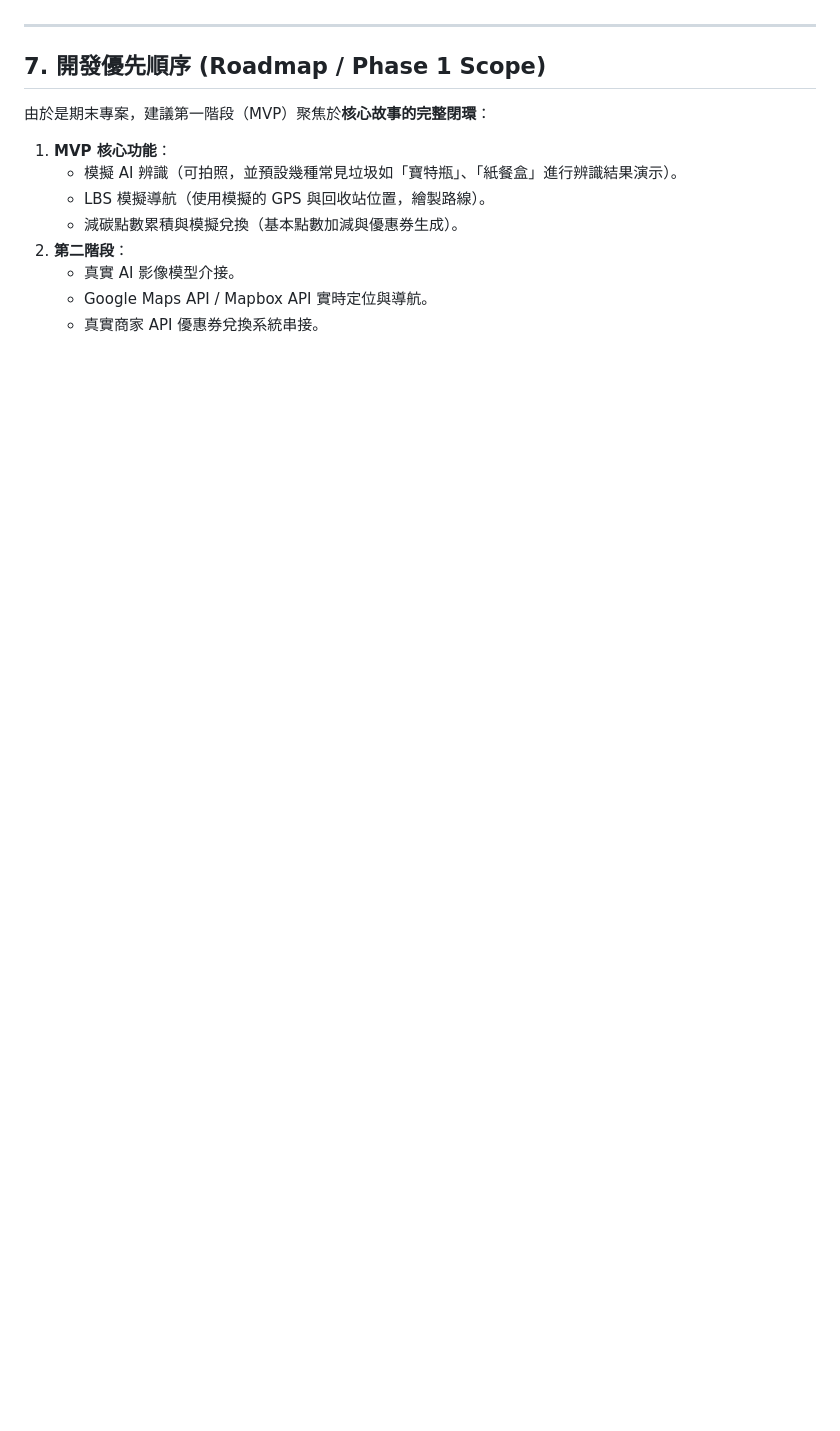
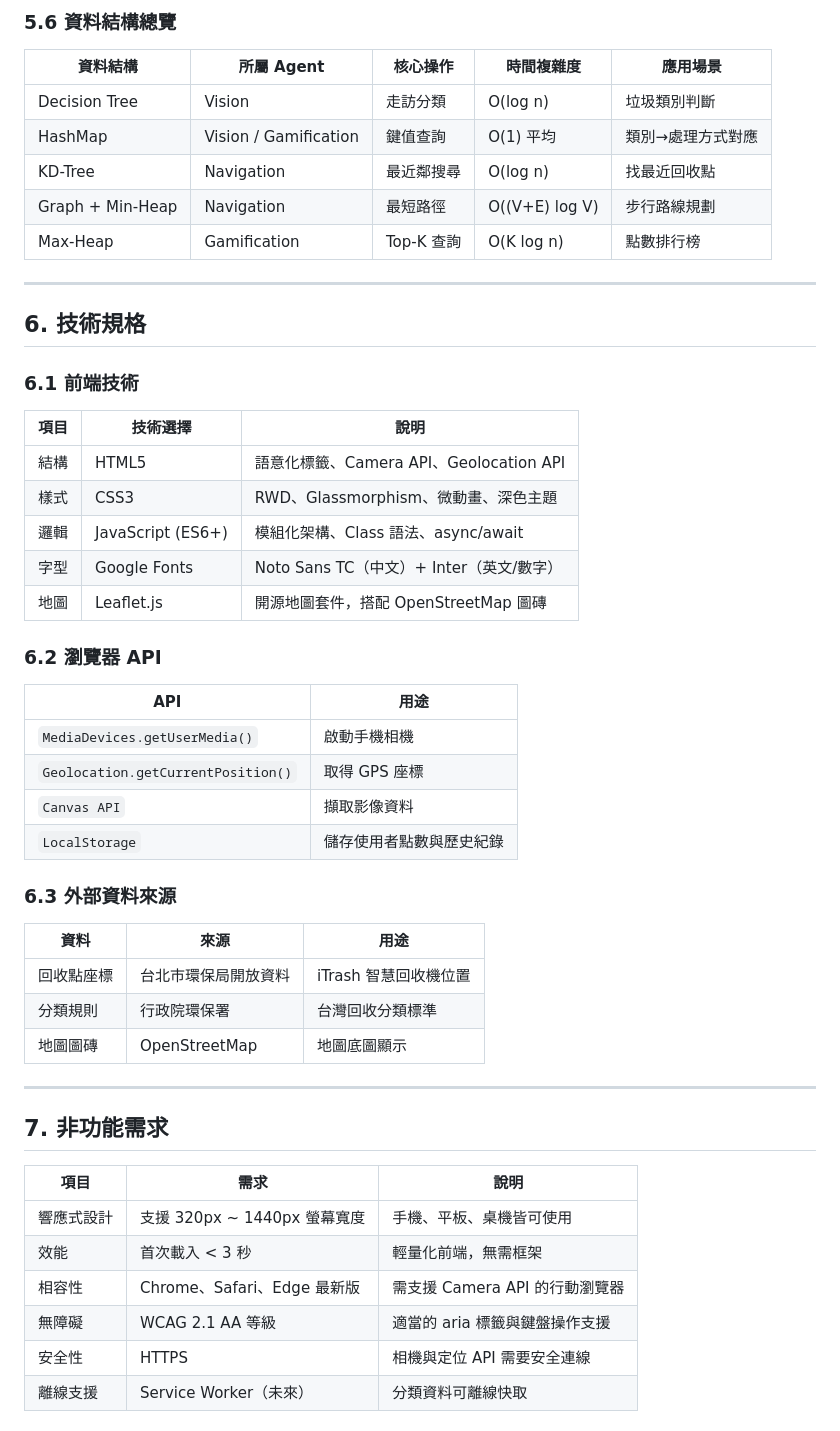
Before and after one commit to Railfan-Luke/14th_Data-Structure_resport, a Markdown page: PRD.md, the part around one of its changes. Rendered like a GitHub page; blank space fills up the shorter version.

```diff
--- a/PRD.md
+++ b/PRD.md
@@ -150,14 +184,54 @@ sequenceDiagram
+### 5.6 資料結構總覽
+
+| 資料結構 | 所屬 Agent | 核心操作 | 時間複雜度 | 應用場景 |
+|----------|-----------|----------|-----------|----------|
+| Decision Tree | Vision | 走訪分類 | O(log n) | 垃圾類別判斷 |
+| HashMap | Vision / Gamification | 鍵值查詢 | O(1) 平均 | 類別→處理方式對應 |
+| KD-Tree | Navigation | 最近鄰搜尋 | O(log n) | 找最近回收點 |
+| Graph + Min-Heap | Navigation | 最短路徑 | O((V+E) log V) | 步行路線規劃 |
+| Max-Heap | Gamification | Top-K 查詢 | O(K log n) | 點數排行榜 |
 
 ---
 
-## 7. 開發優先順序 (Roadmap / Phase 1 Scope)
+## 6. 技術規格
 
-由於是期末專案，建議第一階段（MVP）聚焦於**核心故事的完整閉環**：
-1. **MVP 核心功能**：
-   * 模擬 AI 辨識（可拍照，並預設幾種常見垃圾如「寶特瓶」、「紙餐盒」進行辨識結果演示）。
-   * LBS 模擬導航（使用模擬的 GPS 與回收站位置，繪製路線）。
-   * 減碳點數累積與模擬兌換（基本點數加減與優惠券生成）。
-2. **第二階段**：
-   * 真實 AI 影像模型介接。
-   * Google Maps API / Mapbox API 實時定位與導航。
-   * 真實商家 API 優惠券兌換系統串接。
+### 6.1 前端技術
+
+| 項目 | 技術選擇 | 說明 |
+|------|---------|------|
+| 結構 | HTML5 | 語意化標籤、Camera API、Geolocation API |
+| 樣式 | CSS3 | RWD、Glassmorphism、微動畫、深色主題 |
+| 邏輯 | JavaScript (ES6+) | 模組化架構、Class 語法、async/await |
+| 字型 | Google Fonts | Noto Sans TC（中文）+ Inter（英文/數字） |
+| 地圖 | Leaflet.js | 開源地圖套件，搭配 OpenStreetMap 圖磚 |
+
+### 6.2 瀏覽器 API
+
+| API | 用途 |
+|-----|------|
+| `MediaDevices.getUserMedia()` | 啟動手機相機 |
+| `Geolocation.getCurrentPosition()` | 取得 GPS 座標 |
+| `Canvas API` | 擷取影像資料 |
+| `LocalStorage` | 儲存使用者點數與歷史紀錄 |
+
+### 6.3 外部資料來源
+
+| 資料 | 來源 | 用途 |
+|------|------|------|
+| 回收點座標 | 台北市環保局開放資料 | iTrash 智慧回收機位置 |
+| 分類規則 | 行政院環保署 | 台灣回收分類標準 |
+| 地圖圖磚 | OpenStreetMap | 地圖底圖顯示 |
+
+---
+
+## 7. 非功能需求
+
+| 項目 | 需求 | 說明 |
+|------|------|------|
+| 響應式設計 | 支援 320px ~ 1440px 螢幕寬度 | 手機、平板、桌機皆可使用 |
+| 效能 | 首次載入 < 3 秒 | 輕量化前端，無需框架 |
+| 相容性 | Chrome、Safari、Edge 最新版 | 需支援 Camera API 的行動瀏覽器 |
+| 無障礙 | WCAG 2.1 AA 等級 | 適當的 aria 標籤與鍵盤操作支援 |
+| 安全性 | HTTPS | 相機與定位 API 需要安全連線 |
+| 離線支援 | Service Worker（未來） | 分類資料可離線快取 |
+
```
Also changed, not shown: other parts of PRD.md (+226 -116 lines).
